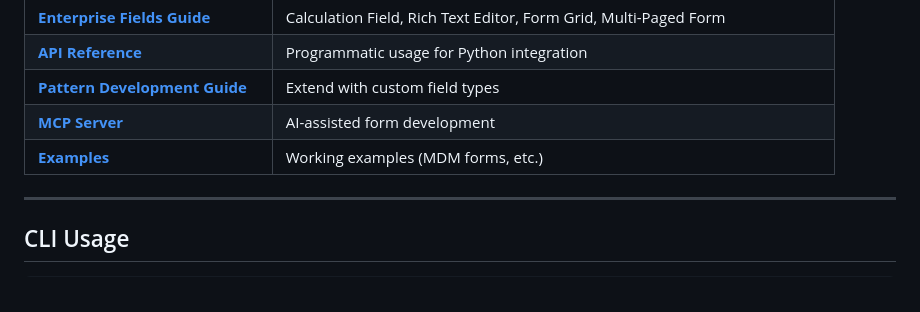
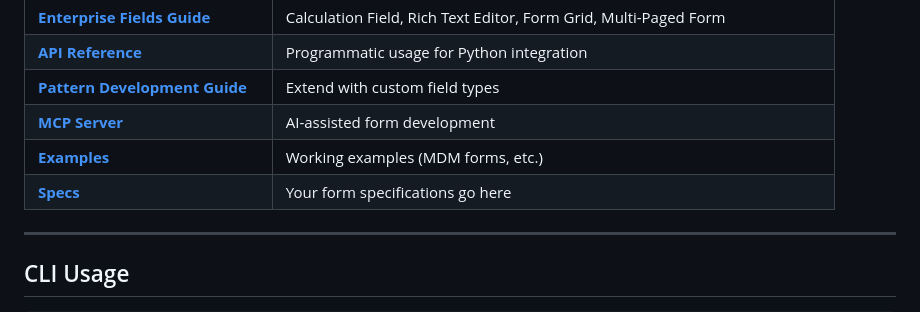
Before and after one commit to aarelaponin/joget-form-generator, a Markdown page: README.md, the part around the change. GitHub-like rendering.

```diff
--- a/README.md
+++ b/README.md
@@ -175,6 +175,7 @@ See [MCP Server README](src/joget_form_mcp/README.md) for detailed documentation
 | **[Pattern Development Guide](docs/PATTERN_DEVELOPMENT_GUIDE.md)** | Extend with custom field types |
 | **[MCP Server](src/joget_form_mcp/README.md)** | AI-assisted form development |
 | **[Examples](examples/)** | Working examples (MDM forms, etc.) |
+| **[Specs](specs/)** | Your form specifications go here |
 
 ---
 
```
Also changed, not shown: specs/README.md (added, +42 -0 lines).
